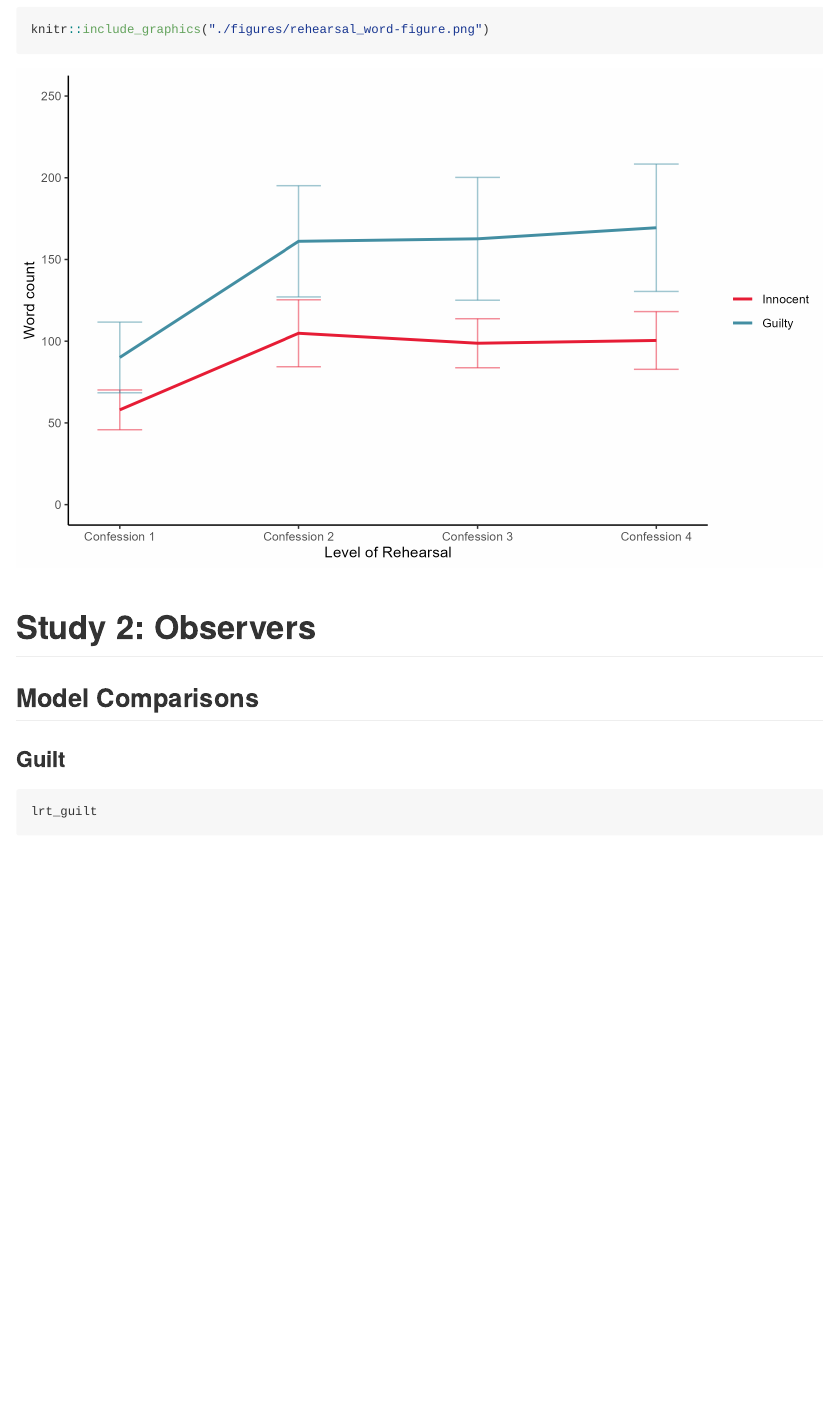
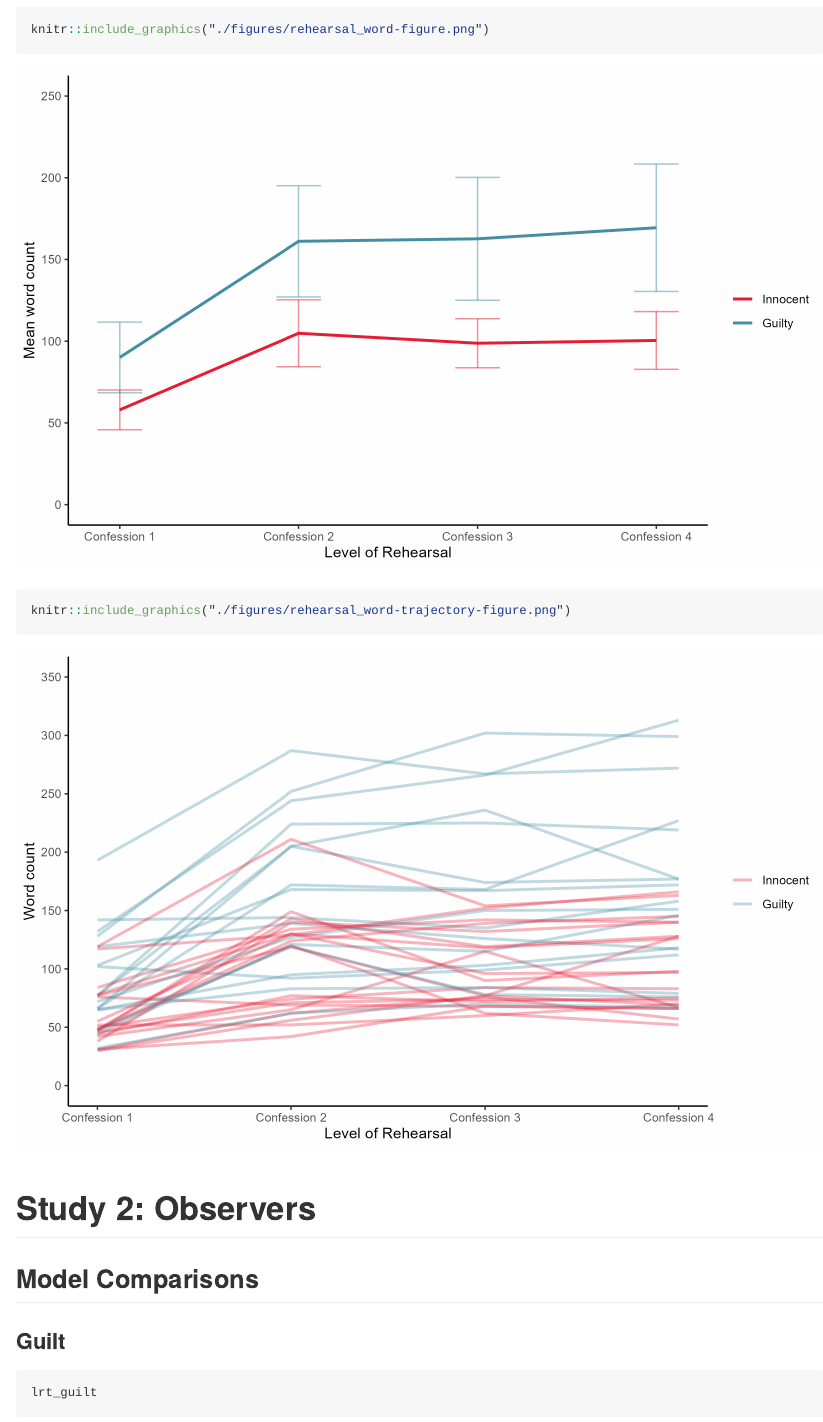
Before and after one commit to RabbitSnore/rehearsal, an R Markdown document (rehearsal_main-analyses.Rmd): the page in a window 1100 px wide, from 970 px down. Rendered offline with R 4.5, knitr and Pandoc, with nearby package versions; some code elsewhere in the file could not run offline.

Commit message:
word count trajectories

````diff
--- a/R/study_1_lmm.R
+++ b/R/study_1_lmm.R
@@ -94,6 +94,37 @@ word_figure <-
   ) +
   labs(
     x = "Level of Rehearsal",
+    y = "Mean word count",
+    color = ""
+  ) +
+  theme_classic()
+
+word_trajectories <-
+  ggplot(study_1_long,
+         aes(
+           x = confession_number,
+           y = length,
+           color = as.factor(Condition),
+           group = ID
+         )) +
+  geom_line(
+    linewidth = 1,
+    alpha = .33
+  ) +
+  scale_y_continuous(
+    breaks = seq(0, 350, 50),
+    limits = c(0, 350)
+  ) +
+  scale_x_continuous(
+    labels = paste("Confession", 1:4, sep = " "),
+    breaks = 0:3
+  ) +
+  scale_color_manual(
+    values = c("#E71D36", "#448FA3"),
+    labels = c("Innocent", "Guilty")
+  ) +
+  labs(
+    x = "Level of Rehearsal",
     y = "Word count",
     color = ""
   ) +
@@ -102,3 +133,4 @@ word_figure <-
 ## Export figures
 
 save_plot("./figures/rehearsal_word-figure.png", word_figure, base_height = 5)
+save_plot("./figures/rehearsal_word-trajectory-figure.png", word_trajectories, base_height = 5)
--- a/rehearsal_main-analyses.Rmd
+++ b/rehearsal_main-analyses.Rmd
@@ -41,6 +41,9 @@ summary(model_3)
 knitr::include_graphics("./figures/rehearsal_word-figure.png")
 ```
 
+```{r}
+knitr::include_graphics("./figures/rehearsal_word-trajectory-figure.png")
+```
 
 # Study 2: Observers
 
````
Also changed, not shown: figures/rehearsal_word-figure.png, figures/rehearsal_word-trajectory-figure.png (added), rehearsal_main-analyses.md.
